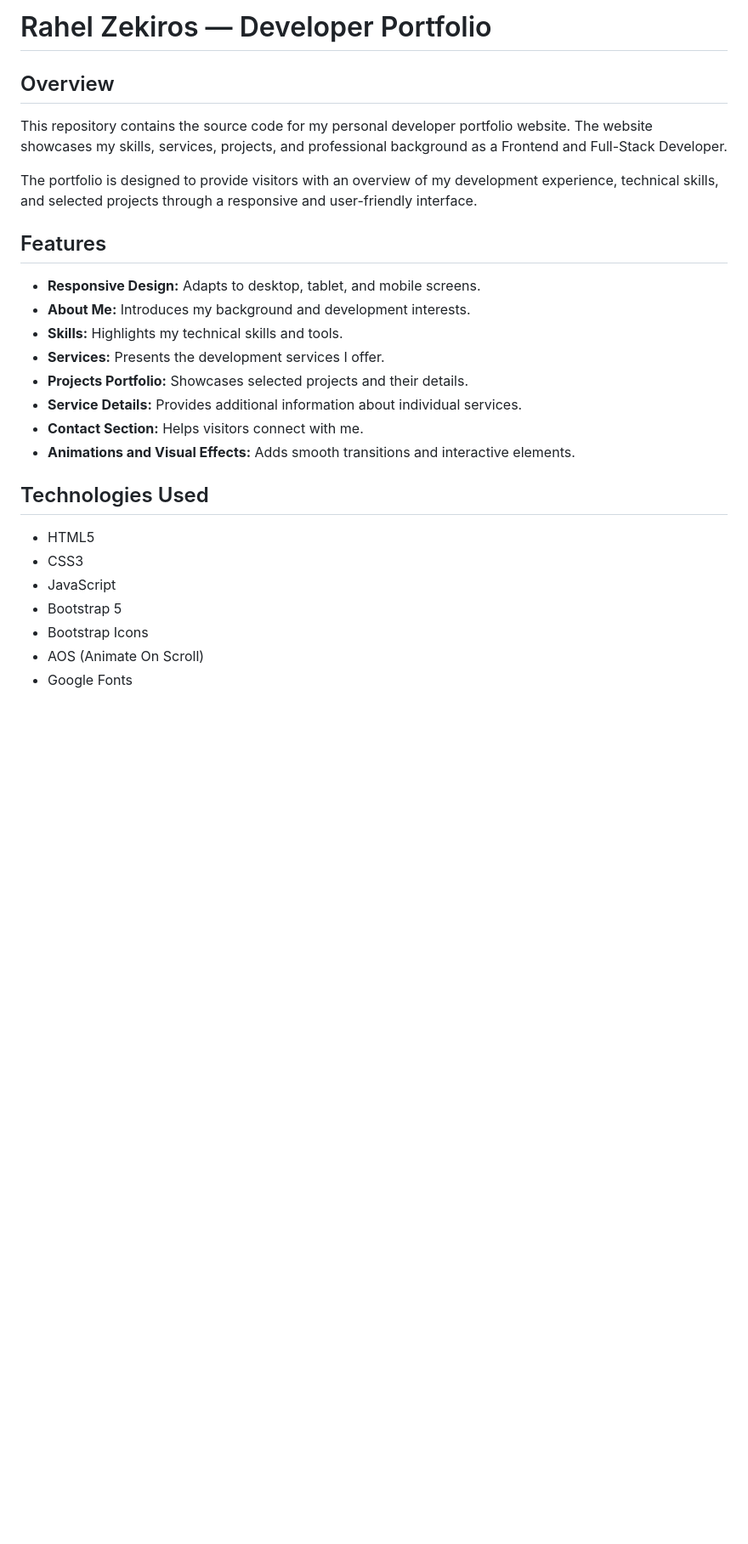
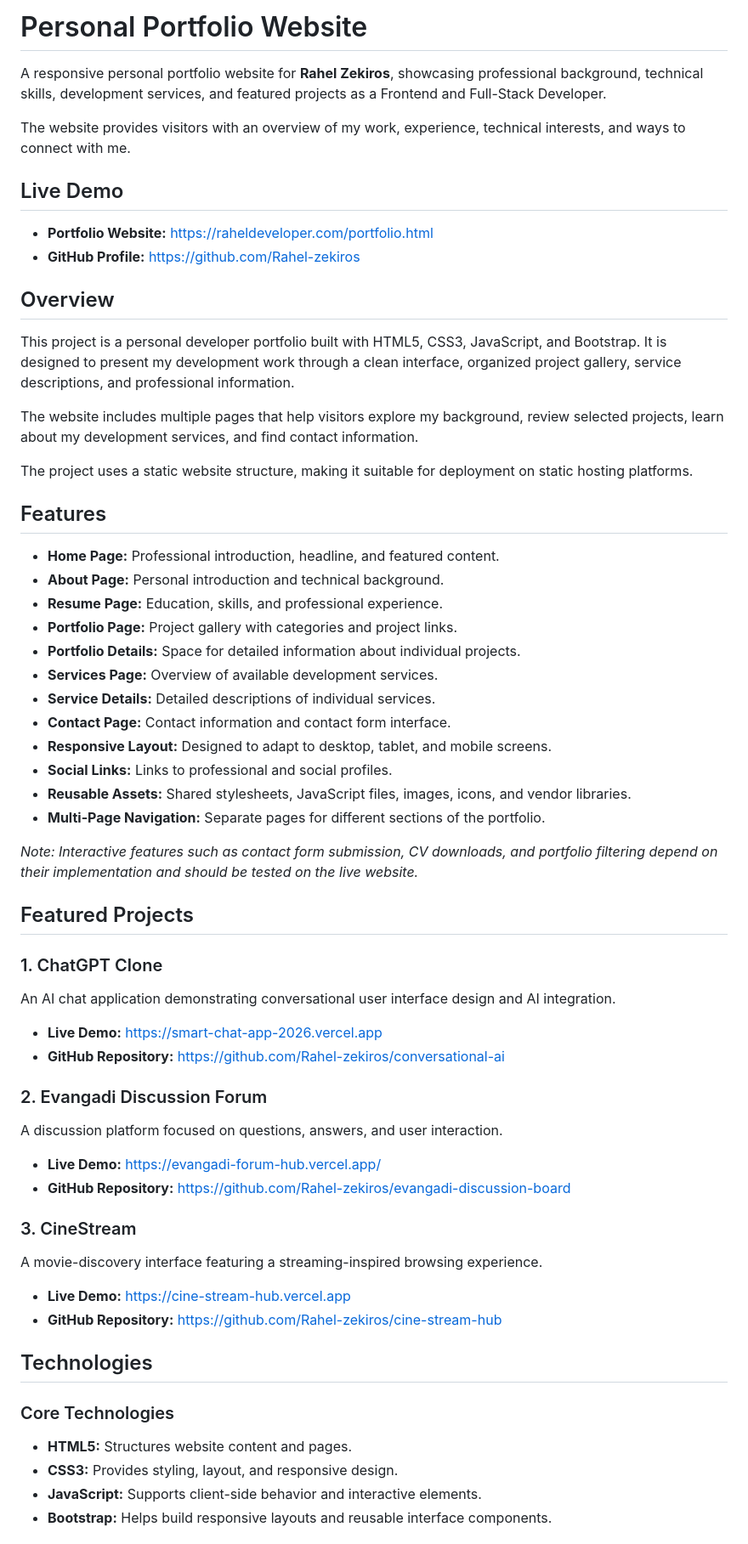
Before and after one commit to Rahel-zekiros/rahel-zekiros-portfolio, a Markdown page: README.md, the part around one of its changes. Shown at 85% size. Rendered like a GitHub page; blank space fills up the shorter version.

```diff
--- a/README.md
+++ b/README.md
@@ -1,28 +1,68 @@
-# Rahel Zekiros — Developer Portfolio
+# Personal Portfolio Website
+
+A responsive personal portfolio website for **Rahel Zekiros**, showcasing professional background, technical skills, development services, and featured projects as a Frontend and Full-Stack Developer.
+
+The website provides visitors with an overview of my work, experience, technical interests, and ways to connect with me.
+
+## Live Demo
+
+- **Portfolio Website:** [https://raheldeveloper.com/portfolio.html](https://raheldeveloper.com)
+- **GitHub Profile:** [https://github.com/Rahel-zekiros](https://github.com/Rahel-zekiros)
 
 ## Overview
 
-This repository contains the source code for my personal developer portfolio website. The website showcases my skills, services, projects, and professional background as a Frontend and Full-Stack Developer.
+This project is a personal developer portfolio built with HTML5, CSS3, JavaScript, and Bootstrap. It is designed to present my development work through a clean interface, organized project gallery, service descriptions, and professional information.
 
-The portfolio is designed to provide visitors with an overview of my development experience, technical skills, and selected projects through a responsive and user-friendly interface.
+The website includes multiple pages that help visitors explore my background, review selected projects, learn about my development services, and find contact information.
+
+The project uses a static website structure, making it suitable for deployment on static hosting platforms.
 
 ## Features
 
-- **Responsive Design:** Adapts to desktop, tablet, and mobile screens.
-- **About Me:** Introduces my background and development interests.
-- **Skills:** Highlights my technical skills and tools.
-- **Services:** Presents the development services I offer.
-- **Projects Portfolio:** Showcases selected projects and their details.
-- **Service Details:** Provides additional information about individual services.
-- **Contact Section:** Helps visitors connect with me.
-- **Animations and Visual Effects:** Adds smooth transitions and interactive elements.
+- **Home Page:** Professional introduction, headline, and featured content.
+- **About Page:** Personal introduction and technical background.
+- **Resume Page:** Education, skills, and professional experience.
+- **Portfolio Page:** Project gallery with categories and project links.
+- **Portfolio Details:** Space for detailed information about individual projects.
+- **Services Page:** Overview of available development services.
+- **Service Details:** Detailed descriptions of individual services.
+- **Contact Page:** Contact information and contact form interface.
+- **Responsive Layout:** Designed to adapt to desktop, tablet, and mobile screens.
+- **Social Links:** Links to professional and social profiles.
+- **Reusable Assets:** Shared stylesheets, JavaScript files, images, icons, and vendor libraries.
+- **Multi-Page Navigation:** Separate pages for different sections of the portfolio.
 
-## Technologies Used
+*Note: Interactive features such as contact form submission, CV downloads, and portfolio filtering depend on their implementation and should be tested on the live website.*
 
-- HTML5
-- CSS3
-- JavaScript
-- Bootstrap 5
-- Bootstrap Icons
-- AOS (Animate On Scroll)
-- Google Fonts
+## Featured Projects
+
+### 1. ChatGPT Clone
+
+An AI chat application demonstrating conversational user interface design and AI integration.
+
+- **Live Demo:** [https://smart-chat-app-2026.vercel.app](https://smart-chat-app-2026.vercel.app/)
+- **GitHub Repository:** [https://github.com/Rahel-zekiros/conversational-ai](https://github.com/Rahel-zekiros/conversational-ai)
+
+### 2. Evangadi Discussion Forum
+
+A discussion platform focused on questions, answers, and user interaction.
+
+- **Live Demo:** [https://evangadi-forum-hub.vercel.app/](https://evangadi-forum-hub.vercel.app/)
+- **GitHub Repository:** [https://github.com/Rahel-zekiros/evangadi-discussion-board](https://github.com/Rahel-zekiros/evangadi-discussion-board)
+
+### 3. CineStream
+
+A movie-discovery interface featuring a streaming-inspired browsing experience.
+
+- **Live Demo:** [https://cine-stream-hub.vercel.app](https://cine-stream-hub.vercel.app/)
+- **GitHub Repository:** [https://github.com/Rahel-zekiros/cine-stream-hub](https://github.com/Rahel-zekiros/cine-stream-hub)
+
+## Technologies
+
+### Core Technologies
+
+- **HTML5:** Structures website content and pages.
+- **CSS3:** Provides styling, layout, and responsive design.
+- **JavaScript:** Supports client-side behavior and interactive elements.
+- **Bootstrap:** Helps build responsive layouts and reusable interface components.
+
```
Also changed, not shown: other parts of README.md (+91 -48 lines).
